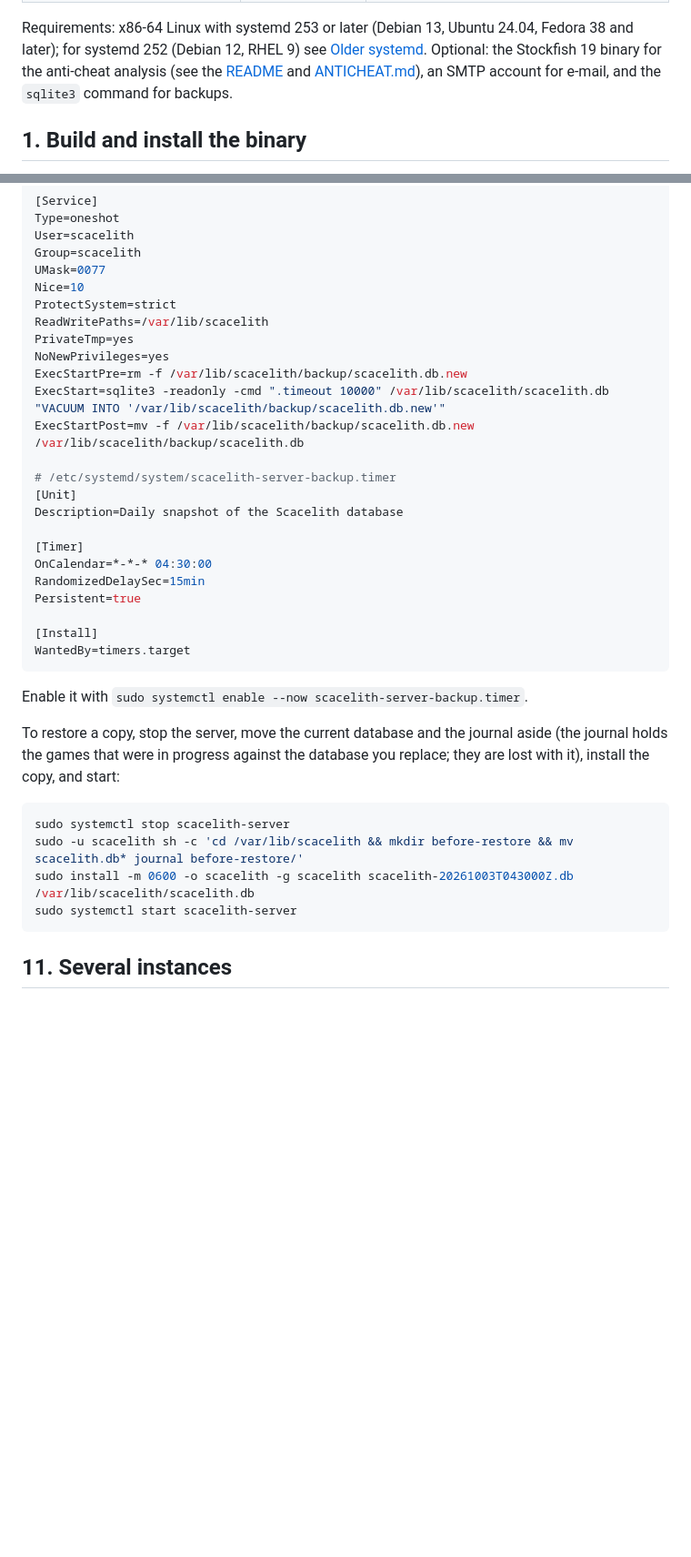
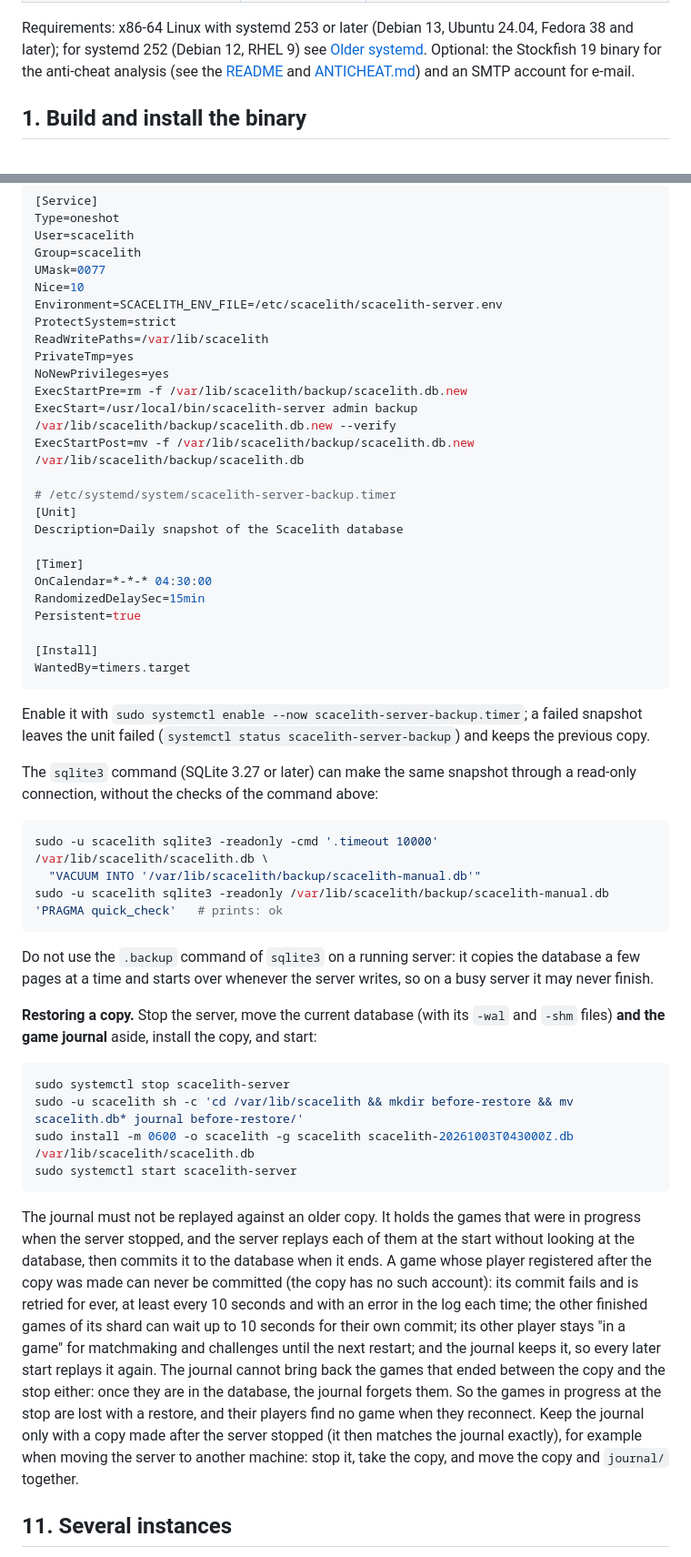
Before and after one commit to DarkCenobyte/scacelith-chess-server, a Markdown page: docs/DEPLOY.md, 2 parts joined by grey strips. Shown at 91% size. Drawn GitHub-style; blank space fills up the shorter version.

Commit message:
docs: DEPLOY.md backs up with scacelith-server admin backup
Section 10 takes copies with the administration command (VACUUM INTO,
mode 0600, refuses a file that is not the server's database, --verify
runs quick_check), keeps the sqlite3 recipe as an alternative, and
explains why a restore moves the journal aside: the journal is replayed
without looking at the database, and a game whose player has no account
in an older copy can never be committed.

Co-Authored-By: Claude Opus 5.5 <noreply@anthropic.com>
Claude-Session: https://claude.ai/code/session_01PARhsYgKiNbMjbGVXs9BMr

````diff
--- a/docs/DEPLOY.md
+++ b/docs/DEPLOY.md
@@ -22,7 +22,7 @@ This guide installs the server as a systemd service on a Linux host, from the ex
 Requirements: x86-64 Linux with systemd 253 or later (Debian 13, Ubuntu 24.04, Fedora 38 and
 later); for systemd 252 (Debian 12, RHEL 9) see [Older systemd](#older-systemd). Optional: the
 Stockfish 19 binary for the anti-cheat analysis (see the [README](../README.md) and
-[ANTICHEAT.md](ANTICHEAT.md)), an SMTP account for e-mail, and the `sqlite3` command for backups.
+[ANTICHEAT.md](ANTICHEAT.md)) and an SMTP account for e-mail.
 
 ## 1. Build and install the binary
 
@@ -348,12 +353,13 @@ User=scacelith
 Group=scacelith
 UMask=0077
 Nice=10
+Environment=SCACELITH_ENV_FILE=/etc/scacelith/scacelith-server.env
 ProtectSystem=strict
 ReadWritePaths=/var/lib/scacelith
 PrivateTmp=yes
 NoNewPrivileges=yes
 ExecStartPre=rm -f /var/lib/scacelith/backup/scacelith.db.new
-ExecStart=sqlite3 -readonly -cmd ".timeout 10000" /var/lib/scacelith/scacelith.db "VACUUM INTO '/var/lib/scacelith/backup/scacelith.db.new'"
+ExecStart=/usr/local/bin/scacelith-server admin backup /var/lib/scacelith/backup/scacelith.db.new --verify
 ExecStartPost=mv -f /var/lib/scacelith/backup/scacelith.db.new /var/lib/scacelith/backup/scacelith.db
 
 # /etc/systemd/system/scacelith-server-backup.timer
@@ -369,11 +375,24 @@ Persistent=true
 WantedBy=timers.target
 ```
 
-Enable it with `sudo systemctl enable --now scacelith-server-backup.timer`.
+Enable it with `sudo systemctl enable --now scacelith-server-backup.timer`; a failed snapshot
+leaves the unit failed (`systemctl status scacelith-server-backup`) and keeps the previous copy.
 
-To restore a copy, stop the server, move the current database and the journal aside (the journal
-holds the games that were in progress against the database you replace; they are lost with it),
-install the copy, and start:
+The `sqlite3` command (SQLite 3.27 or later) can make the same snapshot through a read-only
+connection, without the checks of the command above:
+
+```sh
+sudo -u scacelith sqlite3 -readonly -cmd '.timeout 10000' /var/lib/scacelith/scacelith.db \
+  "VACUUM INTO '/var/lib/scacelith/backup/scacelith-manual.db'"
+sudo -u scacelith sqlite3 -readonly /var/lib/scacelith/backup/scacelith-manual.db 'PRAGMA quick_check'   # prints: ok
+```
+
+Do not use the `.backup` command of `sqlite3` on a running server: it copies the database a few
+pages at a time and starts over whenever the server writes, so on a busy server it may never
+finish.
+
+**Restoring a copy.** Stop the server, move the current database (with its `-wal` and `-shm`
+files) **and the game journal** aside, install the copy, and start:
 
 ```sh
 sudo systemctl stop scacelith-server
@@ -381,6 +400,20 @@ sudo -u scacelith sh -c 'cd /var/lib/scacelith && mkdir before-restore && mv sca
 sudo install -m 0600 -o scacelith -g scacelith scacelith-20261003T043000Z.db /var/lib/scacelith/scacelith.db
 sudo systemctl start scacelith-server
 ```
+
+The journal must not be replayed against an older copy. It holds the games that were in progress
+when the server stopped, and the server replays each of them at the start without looking at the
+database, then commits it to the database when it ends. A game whose player registered after the
+copy was made can never be committed (the copy has no such account): its commit fails and is
+retried for ever, at least every 10 seconds and with an error in the log each time; the other
+finished games of its shard can wait up to 10 seconds for their own commit; its other player
+stays "in a game" for matchmaking and challenges until the next restart; and the journal keeps
+it, so every later start replays it again. The journal cannot bring back the games that ended between the copy and the
+stop either: once they are in the database, the journal forgets them. So the games in progress at
+the stop are lost with a restore, and their players find no game when they reconnect. Keep the
+journal only with a copy made after the server stopped (it then matches the journal exactly), for
+example when moving the server to another machine: stop it, take the copy, and move the copy and
+`journal/` together.
 
 ## 11. Several instances
 
````
Also changed, not shown: other parts of docs/DEPLOY.md (+14 -9 lines).
